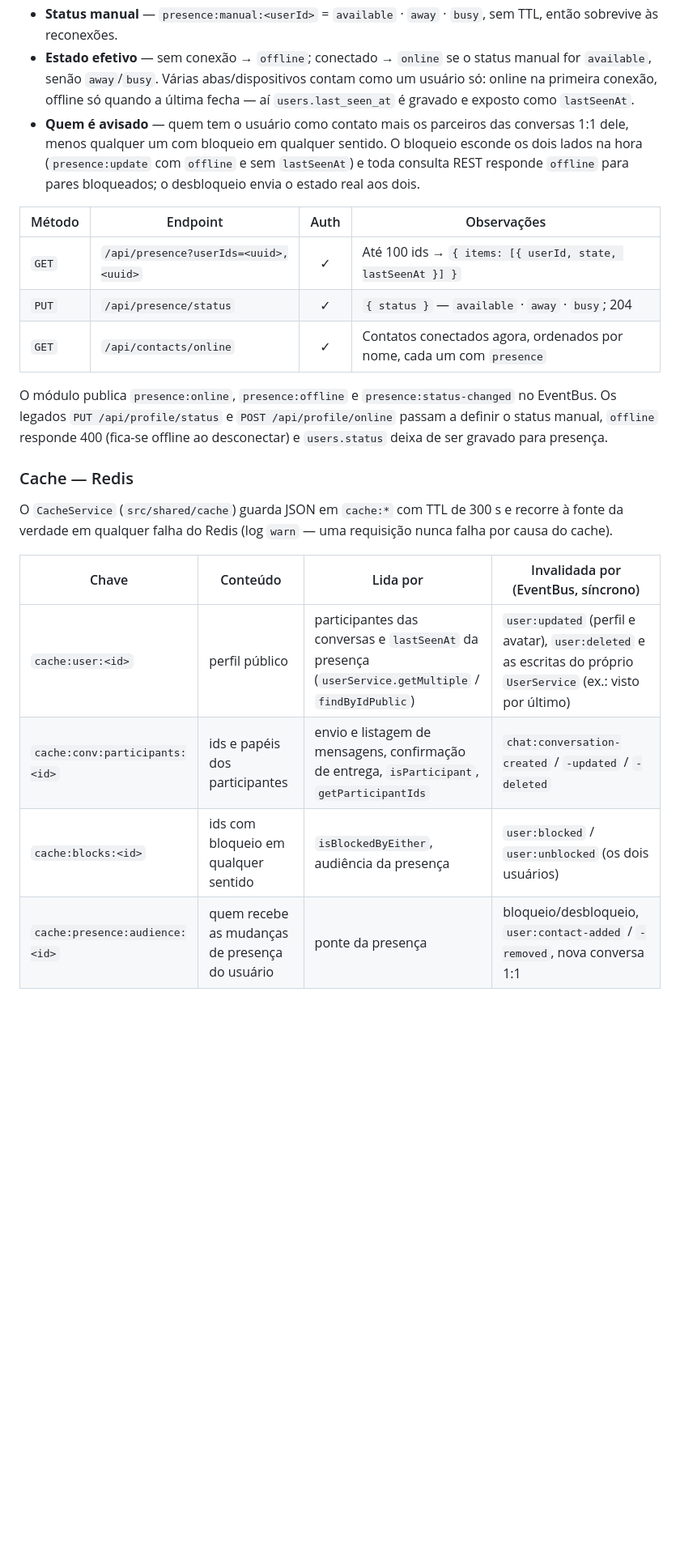
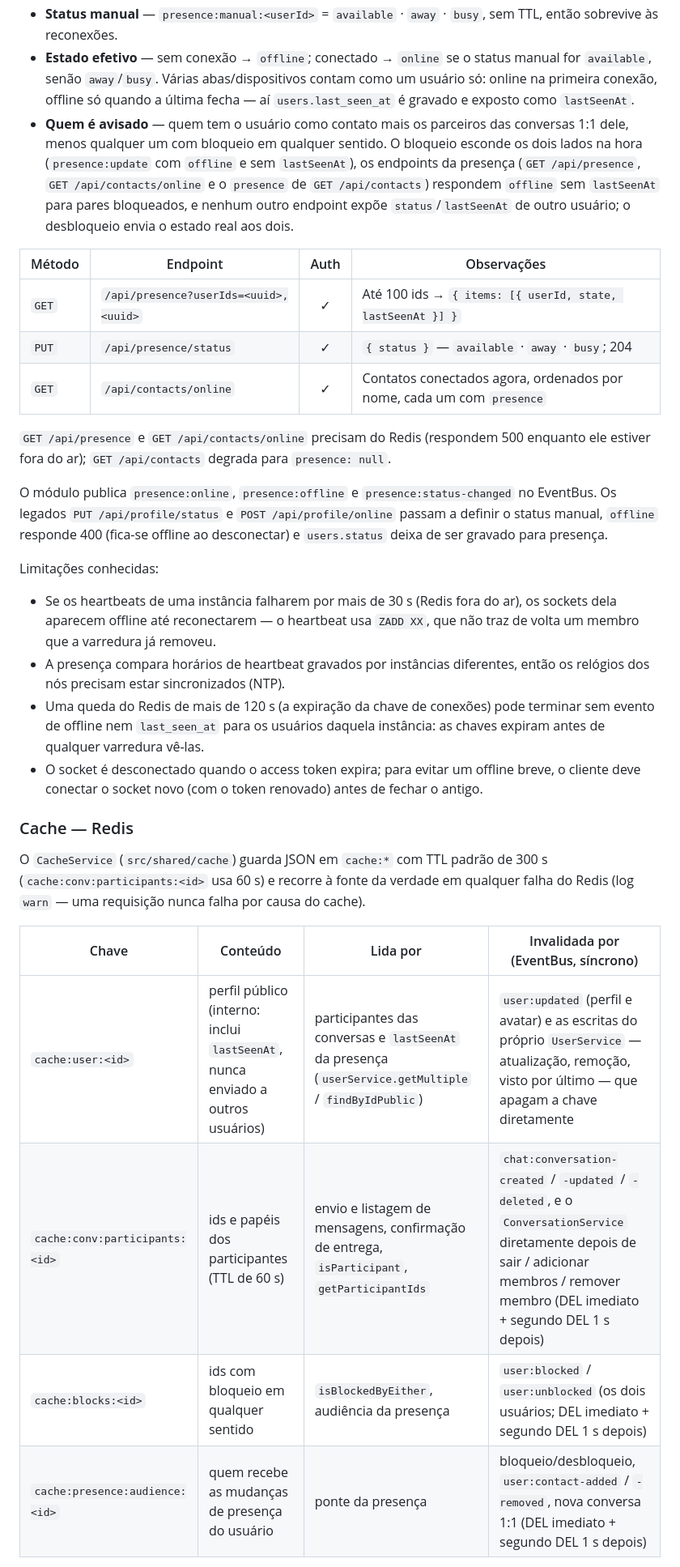
Before and after one commit to GabeSilvaDev/realtime-messaging-platform, a Markdown page: README.pt-BR.md, the part around one of its changes. Shown at 81% size. Rendered like a GitHub page; blank space fills up the shorter version.

```diff
--- a/README.pt-BR.md
+++ b/README.pt-BR.md
@@ -177,7 +179,7 @@ A presença é calculada a partir das conexões Socket.IO ativas e fica no Redis
 - **Conexões** — sorted set `presence:conns:<userId>`, um membro por socket (`<nodeId>:<socketId>`, sendo `nodeId` um UUID por processo) com o último heartbeat como score. Cada instância renova os próprios sockets a cada 15 s (`ZADD XX`); o usuário está conectado enquanto algum membro tiver menos de 30 s. Membros deixados por uma instância que caiu sem desconectar são removidos por uma varredura que toda instância roda a cada 30 s (`SCAN presence:conns:*`, `COUNT 100`), que também anuncia o offline — os usuários de uma instância que caiu ficam offline em cerca de um minuto. A chave em si expira 120 s depois da última renovação.
 - **Status manual** — `presence:manual:<userId>` = `available` · `away` · `busy`, sem TTL, então sobrevive às reconexões.
 - **Estado efetivo** — sem conexão → `offline`; conectado → `online` se o status manual for `available`, senão `away`/`busy`. Várias abas/dispositivos contam como um usuário só: online na primeira conexão, offline só quando a última fecha — aí `users.last_seen_at` é gravado e exposto como `lastSeenAt`.
-- **Quem é avisado** — quem tem o usuário como contato mais os parceiros das conversas 1:1 dele, menos qualquer um com bloqueio em qualquer sentido. O bloqueio esconde os dois lados na hora (`presence:update` com `offline` e sem `lastSeenAt`) e toda consulta REST responde `offline` para pares bloqueados; o desbloqueio envia o estado real aos dois.
+- **Quem é avisado** — quem tem o usuário como contato mais os parceiros das conversas 1:1 dele, menos qualquer um com bloqueio em qualquer sentido. O bloqueio esconde os dois lados na hora (`presence:update` com `offline` e sem `lastSeenAt`), os endpoints da presença (`GET /api/presence`, `GET /api/contacts/online` e o `presence` de `GET /api/contacts`) respondem `offline` sem `lastSeenAt` para pares bloqueados, e nenhum outro endpoint expõe `status`/`lastSeenAt` de outro usuário; o desbloqueio envia o estado real aos dois.
 
 | Método | Endpoint | Auth | Observações |
 |---|---|:---:|---|
@@ -185,16 +187,25 @@ A presença é calculada a partir das conexões Socket.IO ativas e fica no Redis
 | `PUT` | `/api/presence/status` | ✓ | `{ status }` — `available` · `away` · `busy`; 204 |
 | `GET` | `/api/contacts/online` | ✓ | Contatos conectados agora, ordenados por nome, cada um com `presence` |
 
+`GET /api/presence` e `GET /api/contacts/online` precisam do Redis (respondem 500 enquanto ele estiver fora do ar); `GET /api/contacts` degrada para `presence: null`.
+
 O módulo publica `presence:online`, `presence:offline` e `presence:status-changed` no EventBus. Os legados `PUT /api/profile/status` e `POST /api/profile/online` passam a definir o status manual, `offline` responde 400 (fica-se offline ao desconectar) e `users.status` deixa de ser gravado para presença.
+
+Limitações conhecidas:
+
+- Se os heartbeats de uma instância falharem por mais de 30 s (Redis fora do ar), os sockets dela aparecem offline até reconectarem — o heartbeat usa `ZADD XX`, que não traz de volta um membro que a varredura já removeu.
+- A presença compara horários de heartbeat gravados por instâncias diferentes, então os relógios dos nós precisam estar sincronizados (NTP).
+- Uma queda do Redis de mais de 120 s (a expiração da chave de conexões) pode terminar sem evento de offline nem `last_seen_at` para os usuários daquela instância: as chaves expiram antes de qualquer varredura vê-las.
+- O socket é desconectado quando o access token expira; para evitar um offline breve, o cliente deve conectar o socket novo (com o token renovado) antes de fechar o antigo.
 
 ### Cache — Redis
 
-O `CacheService` (`src/shared/cache`) guarda JSON em `cache:*` com TTL de 300 s e recorre à fonte da verdade em qualquer falha do Redis (log `warn` — uma requisição nunca falha por causa do cache).
+O `CacheService` (`src/shared/cache`) guarda JSON em `cache:*` com TTL padrão de 300 s (`cache:conv:participants:<id>` usa 60 s) e recorre à fonte da verdade em qualquer falha do Redis (log `warn` — uma requisição nunca falha por causa do cache).
 
 | Chave | Conteúdo | Lida por | Invalidada por (EventBus, síncrono) |
 |---|---|---|---|
-| `cache:user:<id>` | perfil público | participantes das conversas e `lastSeenAt` da presença (`userService.getMultiple` / `findByIdPublic`) | `user:updated` (perfil e avatar), `user:deleted` e as escritas do próprio `UserService` (ex.: visto por último) |
-| `cache:conv:participants:<id>` | ids e papéis dos participantes | envio e listagem de mensagens, confirmação de entrega, `isParticipant`, `getParticipantIds` | `chat:conversation-created` / `-updated` / `-deleted` |
-| `cache:blocks:<id>` | ids com bloqueio em qualquer sentido | `isBlockedByEither`, audiência da presença | `user:blocked` / `user:unblocked` (os dois usuários) |
-| `cache:presence:audience:<id>` | quem recebe as mudanças de presença do usuário | ponte da presença | bloqueio/desbloqueio, `user:contact-added` / `-removed`, nova conversa 1:1 |
+| `cache:user:<id>` | perfil público (interno: inclui `lastSeenAt`, nunca enviado a outros usuários) | participantes das conversas e `lastSeenAt` da presença (`userService.getMultiple` / `findByIdPublic`) | `user:updated` (perfil e avatar) e as escritas do próprio `UserService` — atualização, remoção, visto por último — que apagam a chave diretamente |
+| `cache:conv:participants:<id>` | ids e papéis dos participantes (TTL de 60 s) | envio e listagem de mensagens, confirmação de entrega, `isParticipant`, `getParticipantIds` | `chat:conversation-created` / `-updated` / `-deleted`, e o `ConversationService` diretamente depois de sair / adicionar membros / remover membro (DEL imediato + segundo DEL 1 s depois) |
+| `cache:blocks:<id>` | ids com bloqueio em qualquer sentido | `isBlockedByEither`, audiência da presença | `user:blocked` / `user:unblocked` (os dois usuários; DEL imediato + segundo DEL 1 s depois) |
+| `cache:presence:audience:<id>` | quem recebe as mudanças de presença do usuário | ponte da presença | bloqueio/desbloqueio, `user:contact-added` / `-removed`, nova conversa 1:1 (DEL imediato + segundo DEL 1 s depois) |
 
```
Also changed, not shown: other parts of README.pt-BR.md (+7 -5 lines), README.md (+22 -11 lines).
